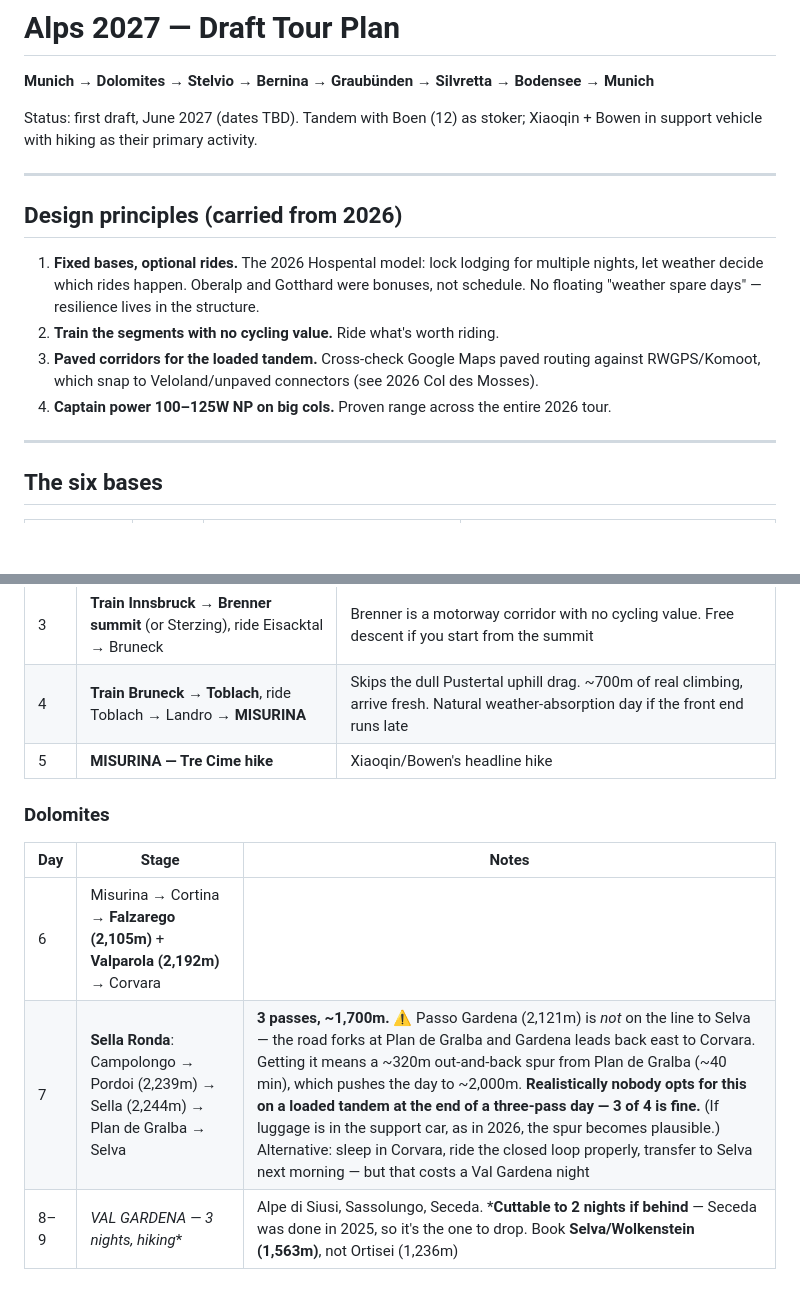
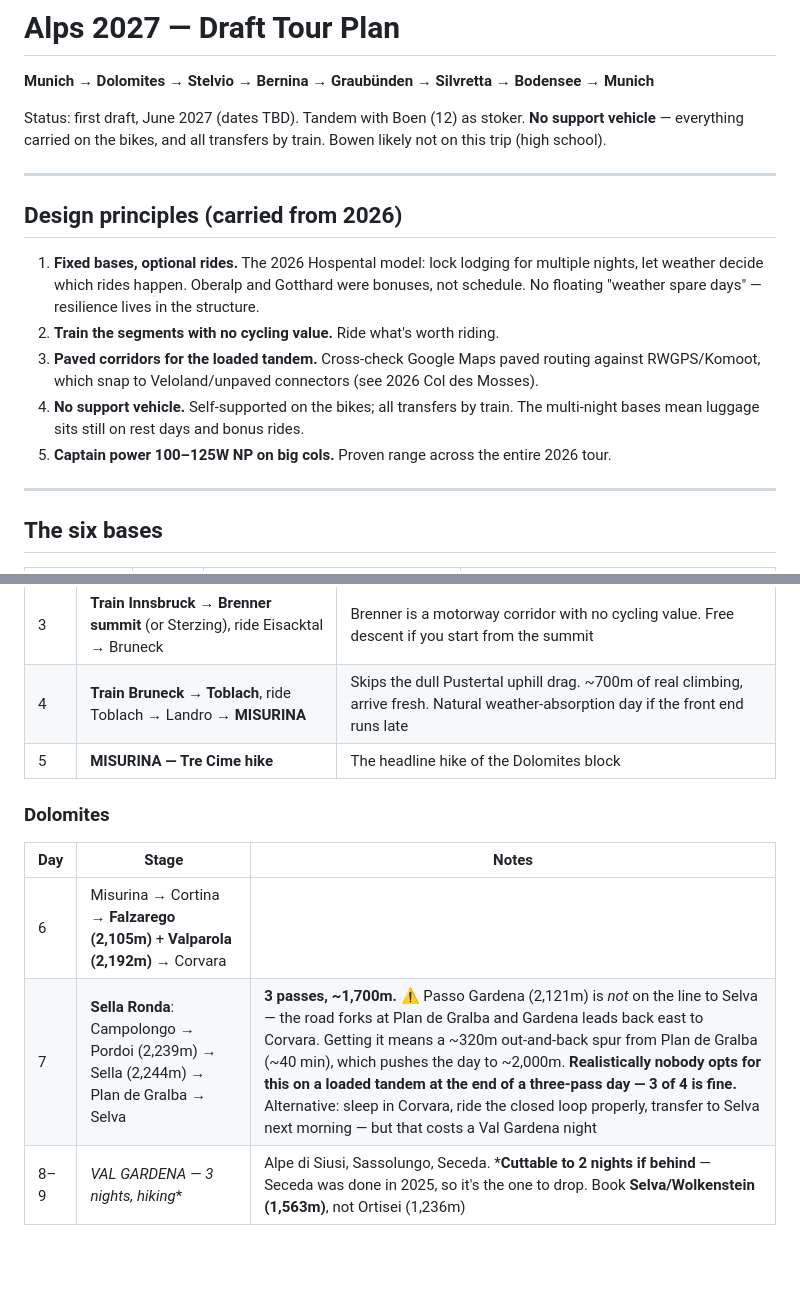
Before and after one commit to piaw/www, a Markdown page: claude/Draft2027.md, 2 parts joined by grey strips. Drawn GitHub-style; blank space fills up the shorter version.

```diff
--- a/claude/Draft2027.md
+++ b/claude/Draft2027.md
@@ -2,7 +2,7 @@
 
 **Munich → Dolomites → Stelvio → Bernina → Graubünden → Silvretta → Bodensee → Munich**
 
-Status: first draft, June 2027 (dates TBD). Tandem with Boen (12) as stoker; Xiaoqin + Bowen in support vehicle with hiking as their primary activity.
+Status: first draft, June 2027 (dates TBD). Tandem with Boen (12) as stoker. **No support vehicle** — everything carried on the bikes, and all transfers by train. Bowen likely not on this trip (high school).
 
 ---
 
@@ -11,7 +11,8 @@ Status: first draft, June 2027 (dates TBD). Tandem with Boen (12) as stoker; Xia
 1. **Fixed bases, optional rides.** The 2026 Hospental model: lock lodging for multiple nights, let weather decide which rides happen. Oberalp and Gotthard were bonuses, not schedule. No floating "weather spare days" — resilience lives in the structure.
 2. **Train the segments with no cycling value.** Ride what's worth riding.
 3. **Paved corridors for the loaded tandem.** Cross-check Google Maps paved routing against RWGPS/Komoot, which snap to Veloland/unpaved connectors (see 2026 Col des Mosses).
-4. **Captain power 100–125W NP on big cols.** Proven range across the entire 2026 tour.
+4. **No support vehicle.** Self-supported on the bikes; all transfers by train. The multi-night bases mean luggage sits still on rest days and bonus rides.
+5. **Captain power 100–125W NP on big cols.** Proven range across the entire 2026 tour.
 
 ---
 
@@ -49,14 +50,14 @@ Status: first draft, June 2027 (dates TBD). Tandem with Boen (12) as stoker; Xia
 | 2 | Achenpass → Jenbach → Inn valley → **Innsbruck** | |
 | 3 | **Train Innsbruck → Brenner summit** (or Sterzing), ride Eisacktal → Bruneck | Brenner is a motorway corridor with no cycling value. Free descent if you start from the summit |
 | 4 | **Train Bruneck → Toblach**, ride Toblach → Landro → **MISURINA** | Skips the dull Pustertal uphill drag. ~700m of real climbing, arrive fresh. Natural weather-absorption day if the front end runs late |
-| 5 | **MISURINA — Tre Cime hike** | Xiaoqin/Bowen's headline hike |
+| 5 | **MISURINA — Tre Cime hike** | The headline hike of the Dolomites block |
 
 ### Dolomites
 
 | Day | Stage | Notes |
 |---|---|---|
 | 6 | Misurina → Cortina → **Falzarego (2,105m)** + **Valparola (2,192m)** → Corvara | |
-| 7 | **Sella Ronda**: Campolongo → Pordoi (2,239m) → Sella (2,244m) → Plan de Gralba → Selva | **3 passes, ~1,700m.** ⚠ Passo Gardena (2,121m) is *not* on the line to Selva — the road forks at Plan de Gralba and Gardena leads back east to Corvara. Getting it means a ~320m out-and-back spur from Plan de Gralba (~40 min), which pushes the day to ~2,000m. **Realistically nobody opts for this on a loaded tandem at the end of a three-pass day — 3 of 4 is fine.** (If luggage is in the support car, as in 2026, the spur becomes plausible.) Alternative: sleep in Corvara, ride the closed loop properly, transfer to Selva next morning — but that costs a Val Gardena night |
+| 7 | **Sella Ronda**: Campolongo → Pordoi (2,239m) → Sella (2,244m) → Plan de Gralba → Selva | **3 passes, ~1,700m.** ⚠ Passo Gardena (2,121m) is *not* on the line to Selva — the road forks at Plan de Gralba and Gardena leads back east to Corvara. Getting it means a ~320m out-and-back spur from Plan de Gralba (~40 min), which pushes the day to ~2,000m. **Realistically nobody opts for this on a loaded tandem at the end of a three-pass day — 3 of 4 is fine.** Alternative: sleep in Corvara, ride the closed loop properly, transfer to Selva next morning — but that costs a Val Gardena night |
 | 8–9 | **VAL GARDENA* — 3 nights, hiking** | Alpe di Siusi, Sassolungo, Seceda. ***Cuttable to 2 nights if behind** — Seceda was done in 2025, so it's the one to drop. Book **Selva/Wolkenstein (1,563m)**, not Ortisei (1,236m) |
 
 ### To Stelvio
```
